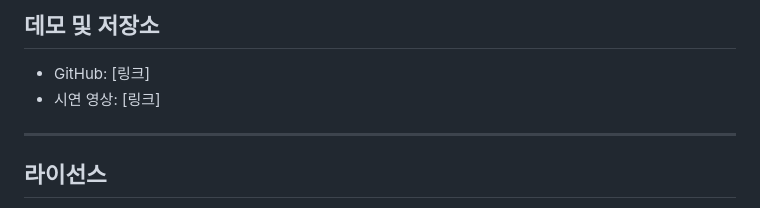
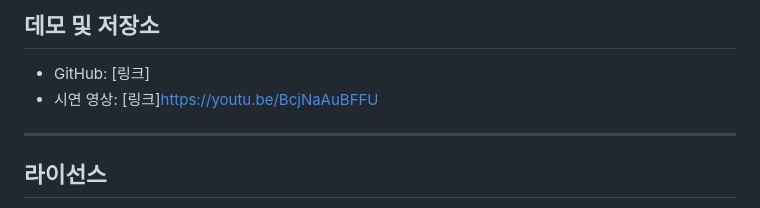
Before and after one commit to mingg01zz/SAGE, a Markdown page: README.md, the part around the change. GitHub-like rendering.

```diff
--- a/README.md
+++ b/README.md
@@ -383,7 +383,7 @@ server {
 
 ## 데모 및 저장소
 - GitHub: [링크]
-- 시연 영상: [링크]
+- 시연 영상: [링크]https://youtu.be/BcjNaAuBFFU
 
 ---
 
```
